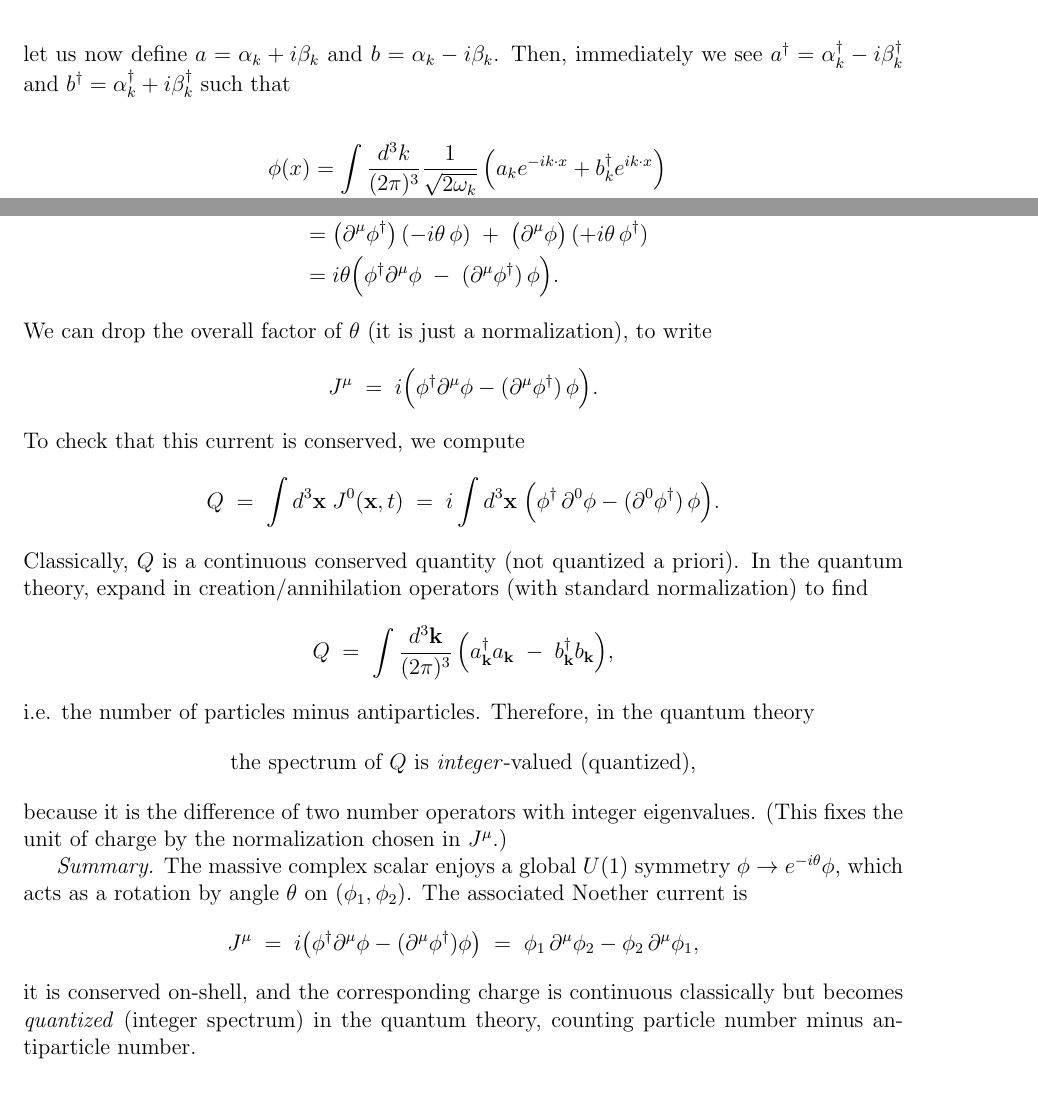
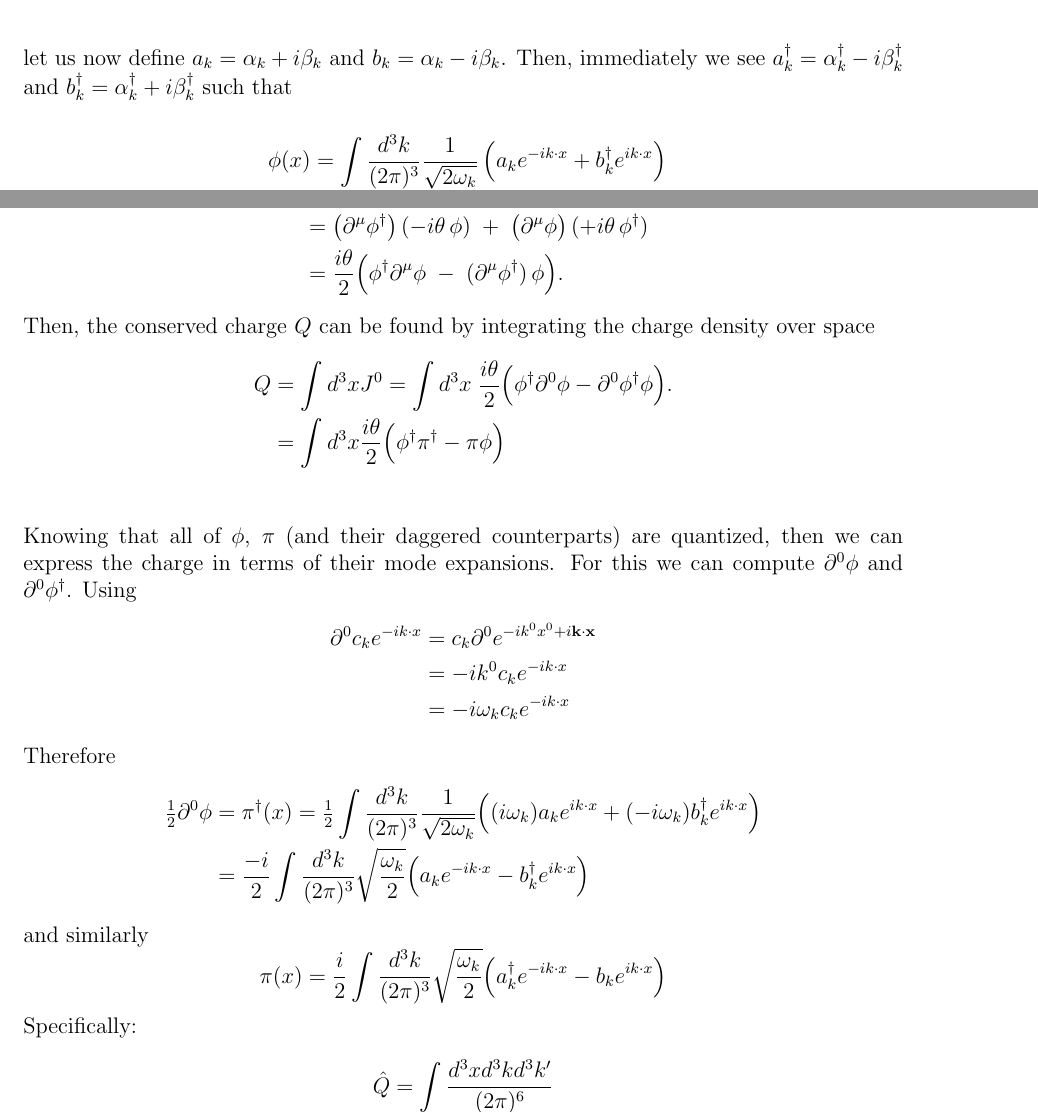
Before and after one commit to simlav000/QFT, a LaTeX document (A3/A3.tex): two parts of pages 8 and 10 of 10 before the commit and two parts of pages 7 and 9 of 9 after it, joined at a grey line, cut so that both start at the same text. Compiled offline with pdfLaTeX.

Commit message:
Loungin'

```diff
--- a/A3/A3.tex
+++ b/A3/A3.tex
@@ -321,9 +321,9 @@ Using these definitions, we write $\phi$ and $\phi^{\dagger}$
    \left( (\alpha_k - i\beta_k)e^{ik\cdot x} + (\alpha^{\dagger}_k -
    i\beta^{\dagger}_k)e^{-ik\cdot x} \right) \\
 \end{align*}
-let us now define $a = \alpha_k + i\beta_k$ and $b = \alpha_k - i\beta_k$. Then,
-immediately we see $a^{\dagger} = \alpha_k^{\dagger} - i\beta_k^{\dagger}$ and
-$b^{\dagger} = \alpha_k^{\dagger} + i \beta_k^{\dagger}$ such that
+let us now define $a_k = \alpha_k + i\beta_k$ and $b_k = \alpha_k - i\beta_k$. Then,
+immediately we see $a^{\dagger}_k = \alpha_k^{\dagger} - i\beta_k^{\dagger}$ and
+$b^{\dagger}_k = \alpha_k^{\dagger} + i \beta_k^{\dagger}$ such that
 
 \begin{align*}
    \phi(x) &= \int \frac{d^3k}{(2\pi)^3} \frac{1}{\sqrt{2\omega_k}} \left(
@@ -465,38 +465,39 @@ Now, we can find the conserved current using Noether's theorem:
      \;+\; \frac{\partial \mathcal{L}}{\partial(\del_\mu \phi^\dagger)}\,\delta\phi^\dagger \\
    &= \big(\del^\mu\phi^\dagger\big)\,(-i\theta\,\phi)
      \;+\; \big(\del^\mu\phi\big)\,(+i\theta\,\phi^\dagger) \\
-   &= i\theta\Big(\phi^\dagger \del^\mu \phi \;-\; (\del^\mu\phi^\dagger)\,\phi\Big).
+   &= \frac{i\theta}{2}\Big(\phi^\dagger \del^\mu \phi \;-\; (\del^\mu\phi^\dagger)\,\phi\Big).
 \end{align*}
-We can drop the overall factor of $\theta$ (it is just a normalization), to write
+Then, the conserved charge $Q$ can be found by integrating the charge density
+over space
+\begin{align*}
+    Q &= \int d^3x J^{0} = \int d^3x \; \frac{i\theta}{2}\Big(\phi^\dagger \del^0 \phi -
+    \del^0\phi^\dagger\phi\Big). \\
+      &= \int d^3x \frac{i\theta}{2} \Big(\phi^{\dagger}\pi^{\dagger} - \pi\phi \Big) \\
+\end{align*}
+Knowing that all of $\phi$, $\pi$ (and their daggered counterparts) are quantized,
+then we can express the charge in terms of their mode expansions. For this we
+can compute $\del^0\phi$ and $\del^0\phi^{\dagger}$. Using
+\begin{align*}
+    \del^0 c_k e^{-ik\cdot x} &= c_k \del^0 e^{-ik^0x^0 + i\mathbf{k} \cdot \mathbf{x}} \\
+                              &= -i k^0 c_k e^{-ik\cdot x} \\
+                              &= -i \omega_k c_k e^{-ik\cdot x}
+\end{align*}
+Therefore
+\begin{align*}
+    \tfrac12\del^0\phi &= \pi^{\dagger}(x) = \tfrac12 \int \frac{d^3k}{(2\pi)^3}
+    \frac{1}{\sqrt{2\omega_k}} \Big((i\omega_k) a_k e^{ik\cdot x} +
+    (-i\omega_k) b^{\dagger}_k e^{ik\cdot x} \Big) \\
+                       &= \frac{-i}{2} \int \frac{d^3k}{(2\pi)^3}
+                       \sqrt{\frac{\omega_k}{2}}\Big(a_ke^{-ik\cdot x}
+                           - b^{\dagger}_ke^{ik\cdot x} \Big)
+\end{align*}
+and similarly
 \begin{equation*}
-   J^\mu \;=\; i\Big(\phi^\dagger \del^\mu \phi - (\del^\mu\phi^\dagger)\,\phi\Big).
+    \pi(x) = \frac{i}{2} \int \frac{d^3k}{(2\pi)^3} \sqrt{\frac{\omega_k}{2}}
+    \Big(a^{\dagger}_ke^{-ik\cdot x} - b_ke^{ik\cdot x} \Big)
 \end{equation*}
-To check that this current is conserved, we compute
+Specifically:
 \begin{align*}
-   Q \;=\; \int d^3\mathbf{x}\; J^0(\mathbf{x},t)
-   \;=\; i\int d^3\mathbf{x}\;\Big(\phi^\dagger\,\del^0\phi - (\del^0\phi^\dagger)\,\phi\Big).
+    \hat{Q} &= \int \frac{d^3xd^3kd^3k'}{(2\pi)^6}
 \end{align*}
-Classically, $Q$ is a continuous conserved quantity (not quantized a priori).
-In the quantum theory, expand in creation/annihilation operators (with standard normalization) to find
-\begin{align*}
-   Q \;=\; \int \frac{d^3\mathbf{k}}{(2\pi)^3}\,
-        \Big(a_{\mathbf{k}}^\dagger a_{\mathbf{k}} \;-\; b_{\mathbf{k}}^\dagger b_{\mathbf{k}}\Big),
-\end{align*}
-i.e. the number of particles minus antiparticles. Therefore, in the quantum theory
-\begin{equation*}
-   \text{the spectrum of } Q \text{ is \emph{integer}-valued (quantized),}
-\end{equation*}
-because it is the difference of two number operators with integer eigenvalues. (This fixes the unit of charge by the normalization chosen in $J^\mu$.)
-
-\textit{Summary.}
-The massive complex scalar enjoys a global $U(1)$ symmetry $\phi\to e^{-i\theta}\phi$,
-which acts as a rotation by angle $\theta$ on $(\phi_1,\phi_2)$. The associated Noether
-current is
-\begin{equation*}
-   J^\mu \;=\; i\big(\phi^\dagger \del^\mu \phi - (\del^\mu\phi^\dagger)\phi\big)
-   \;=\; \phi_1\,\del^\mu\phi_2 - \phi_2\,\del^\mu\phi_1,
-\end{equation*}
-it is conserved on-shell, and the corresponding charge is continuous classically but becomes
-\emph{quantized} (integer spectrum) in the quantum theory, counting particle number minus antiparticle number.
-
 \end{document}
```
Also changed, not shown: A3/A3.tex (6 more changed lines).
